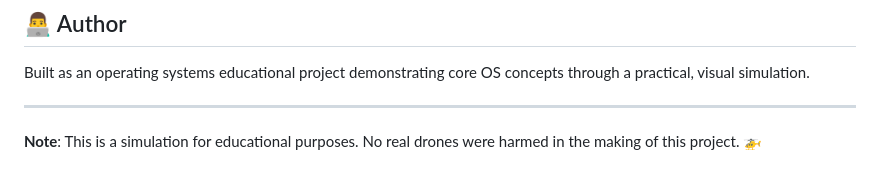
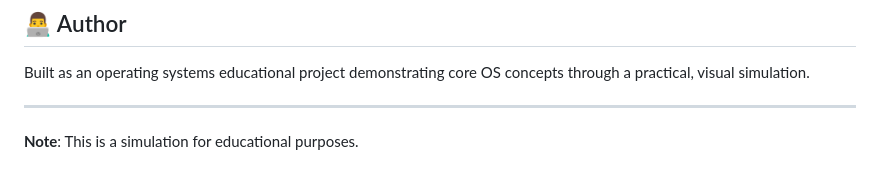
Before and after one commit to anjaneya-sharma-1/DroneSimulator, a Markdown page: README.md, the part around the change. Rendered like a GitHub page.

Commit message:
initial commit

```diff
--- a/README.md
+++ b/README.md
@@ -500,4 +500,4 @@ Built as an operating systems educational project demonstrating core OS concepts
 
 ---
 
-**Note**: This is a simulation for educational purposes. No real drones were harmed in the making of this project. 🚁
+**Note**: This is a simulation for educational purposes.
```
